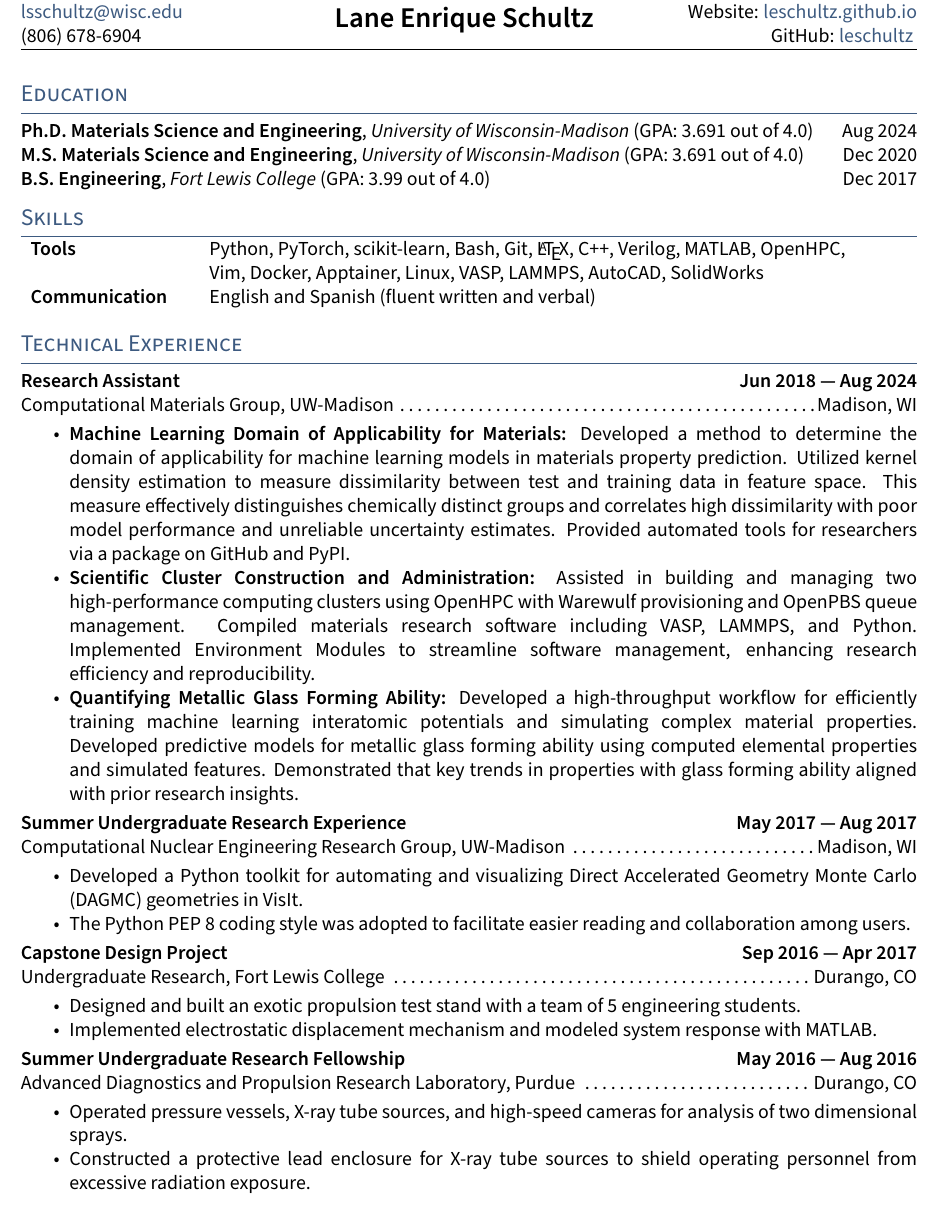
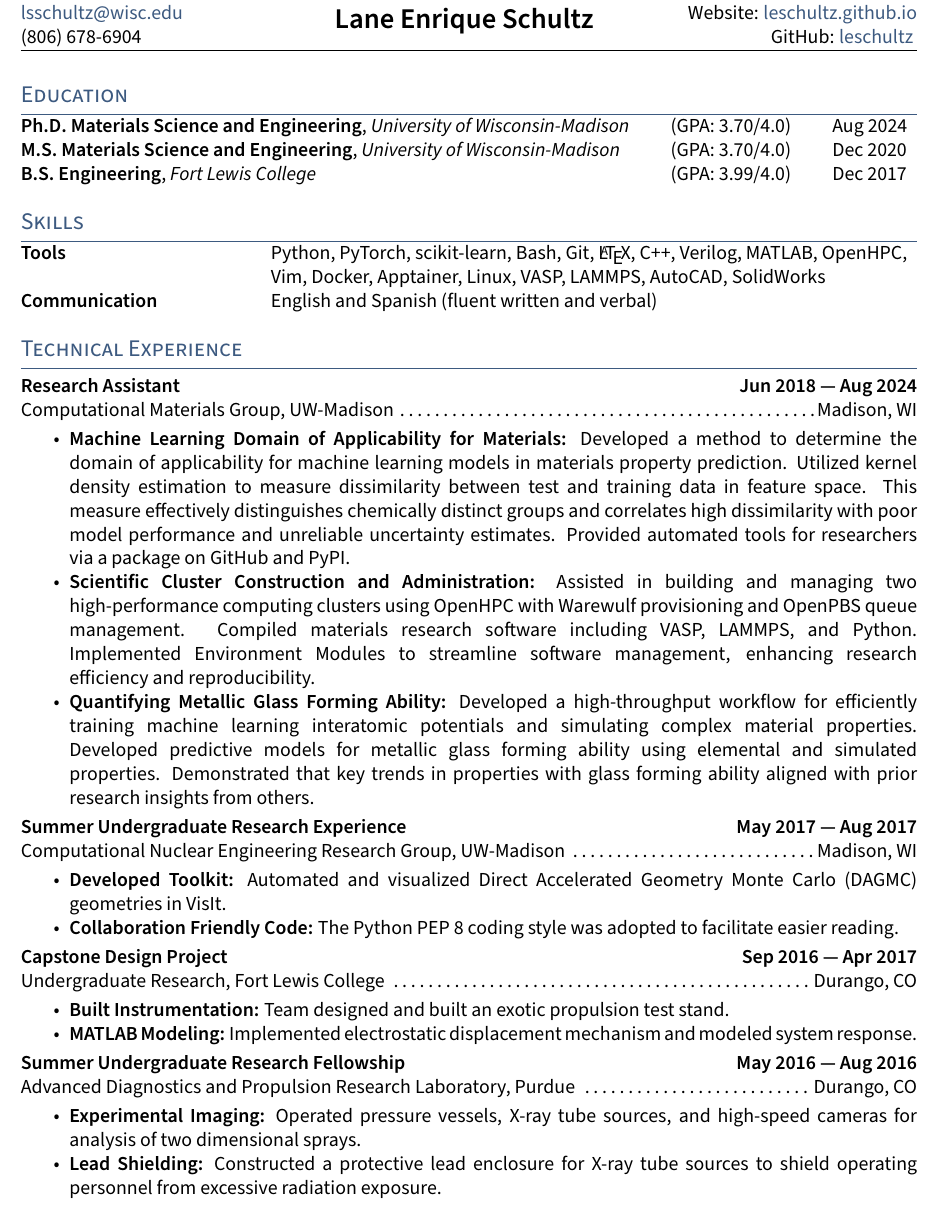
Before and after one commit to leschultz/curriculum_vitae, a LaTeX document (main.tex, which reads sections/education.tex, sections/experience.tex, sections/skills.tex): part of page 1 of 3, cut so that both start at the same text. Compiled offline with pdfLaTeX.

Commit message:
Style edits

```diff
--- a/sections/education.tex
+++ b/sections/education.tex
@@ -1,5 +1,7 @@
 \section{Education}
 
-\textbf{Ph.D. Materials Science and Engineering}, \textit{University of Wisconsin-Madison} (GPA: 3.691 out of 4.0) \hfill Aug 2024\\
-\textbf{M.S. Materials Science and Engineering}, \textit{University of Wisconsin-Madison} (GPA: 3.691 out of 4.0)  \hfill Dec 2020\\
-\textbf{B.S. Engineering}, \textit{Fort Lewis College} (GPA: 3.99 out of 4.0)                                      \hfill Dec 2017%
+\begin{tabular*}{\textwidth}{@{\extracolsep{\fill}} l l l}
+    \textbf{Ph.D. Materials Science and Engineering}, \textit{University of Wisconsin-Madison} & (GPA: 3.70/4.0) & Aug 2024\\
+    \textbf{M.S. Materials Science and Engineering},  \textit{University of Wisconsin-Madison} & (GPA: 3.70/4.0) & Dec 2020\\
+    \textbf{B.S. Engineering},                        \textit{Fort Lewis College}              & (GPA: 3.99/4.0) & Dec 2017
+\end{tabular*}
--- a/sections/experience.tex
+++ b/sections/experience.tex
@@ -8,7 +8,7 @@ Computational Materials Group, UW-Madison \dotfill Madison, WI
 
     \item \textbf{Scientific Cluster Construction and Administration:} Assisted in building and managing two high-performance computing clusters using OpenHPC with Warewulf provisioning and OpenPBS queue management. Compiled materials research software including VASP, LAMMPS, and Python. Implemented Environment Modules to streamline software management, enhancing research efficiency and reproducibility.
 
-    \item \textbf{Quantifying Metallic Glass Forming Ability:} Developed a high-throughput workflow for efficiently training machine learning interatomic potentials and simulating complex material properties. Developed predictive models for metallic glass forming ability using computed elemental properties and simulated features. Demonstrated that key trends in properties with glass forming ability aligned with prior research insights.
+    \item \textbf{Quantifying Metallic Glass Forming Ability:} Developed a high-throughput workflow for efficiently training machine learning interatomic potentials and simulating complex material properties. Developed predictive models for metallic glass forming ability using elemental and simulated properties. Demonstrated that key trends in properties with glass forming ability aligned with prior research insights from others.
 
 \end{itemize}
 
@@ -16,30 +16,30 @@ Computational Materials Group, UW-Madison \dotfill Madison, WI
 Computational Nuclear Engineering Research Group, UW-Madison \dotfill Madison, WI
 
 \begin{itemize}
-    \item Developed a Python toolkit for automating and visualizing Direct Accelerated Geometry Monte Carlo (DAGMC) geometries in VisIt.
-    \item The Python PEP 8 coding style was adopted to facilitate easier reading and collaboration among users.
+    \item \textbf{Developed Toolkit:} Automated and visualized Direct Accelerated Geometry Monte Carlo (DAGMC) geometries in VisIt.
+    \item \textbf{Collaboration Friendly Code:} The Python PEP 8 coding style was adopted to facilitate easier reading.
 \end{itemize}
 
 \noindent \textbf{Capstone Design Project \hfill Sep 2016 --- Apr 2017}\\
 Undergraduate Research, Fort Lewis College \dotfill Durango, CO
 
 \begin{itemize}
-    \item Designed and built an exotic propulsion test stand with a team of 5 engineering students.
-    \item Implemented electrostatic displacement mechanism and modeled system response with MATLAB.
+    \item \textbf{Built Instrumentation:} Team designed and built an exotic propulsion test stand.
+    \item \textbf{MATLAB Modeling:} Implemented electrostatic displacement mechanism and modeled system response.
 \end{itemize}
 
 \noindent \textbf{Summer Undergraduate Research Fellowship \hfill May 2016 --- Aug 2016}\\
 Advanced Diagnostics and Propulsion Research Laboratory, Purdue \dotfill Durango, CO
 
 \begin{itemize}
-    \item Operated pressure vessels, X-ray tube sources, and high-speed cameras for analysis of two dimensional sprays.
-    \item Constructed a protective lead enclosure for X-ray tube sources to shield operating personnel from excessive radiation exposure.
+    \item \textbf{Experimental Imaging:} Operated pressure vessels, X-ray tube sources, and high-speed cameras for analysis of two dimensional sprays.
+    \item \textbf{Lead Shielding:} Constructed a protective lead enclosure for X-ray tube sources to shield operating personnel from excessive radiation exposure.
 \end{itemize}
 
 \noindent \textbf{Design Project \hfill Dec 2015 --- Apr 2016}\\
 Undergraduate Research, Fort Lewis College \dotfill Durango, CO
 
 \begin{itemize}
-    \item Designed and developed an interchangeable sensor package for measurement of water temperature, oxygen reduction potential, pH, time, and global positioning system data.
-    \item Designed to be durable, waterproof, and easy to use by attaching to rafts or kayaks, the sensor package enables citizen scientists to collect data along the rivers.
+    \item \textbf{Sensor Package:} Designed and developed an interchangeable sensor package for measurement of water temperature, oxygen reduction potential, pH, time, and global positioning system data.
+    \item \textbf{Simple Deployment:} Package designed to be durable, waterproof, and easy to use by attaching to rafts or kayaks.
 \end{itemize}
--- a/sections/skills.tex
+++ b/sections/skills.tex
@@ -1,7 +1,7 @@
 \section{Skills}
 
-\begin{tabular}{p{8em} p{40em}}
+\begin{tabular*}{\textwidth}{@{\extracolsep{\fill}} l l}
 \textbf{Tools}         & Python, PyTorch, scikit-learn, Bash, Git, \LaTeX, C++, Verilog, MATLAB, OpenHPC, \\
                        & Vim, Docker, Apptainer, Linux, VASP, LAMMPS, AutoCAD, SolidWorks \\
-\textbf{Communication} & English and Spanish (fluent written and verbal)
-\end{tabular}
+\textbf{Communication} & English and Spanish (fluent written and verbal) \\
+\end{tabular*}
```
Also changed, not shown: main.tex (+1 -1 lines), sections/additional_information.tex (added, +6 -0 lines), sections/interests.tex (deleted, +0 -3 lines), cv_leschultz.pdf, output/main.pdf, 6 other files.
